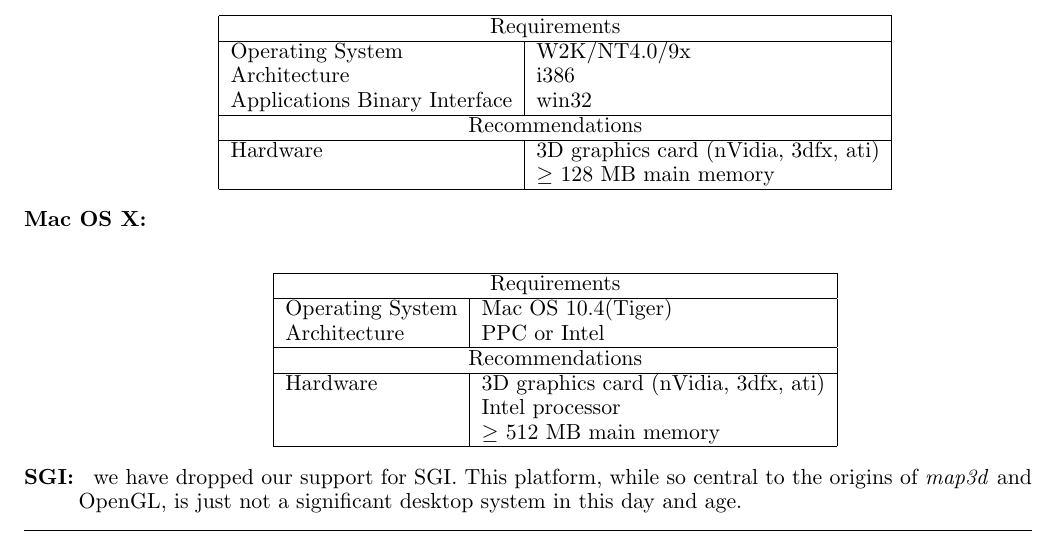
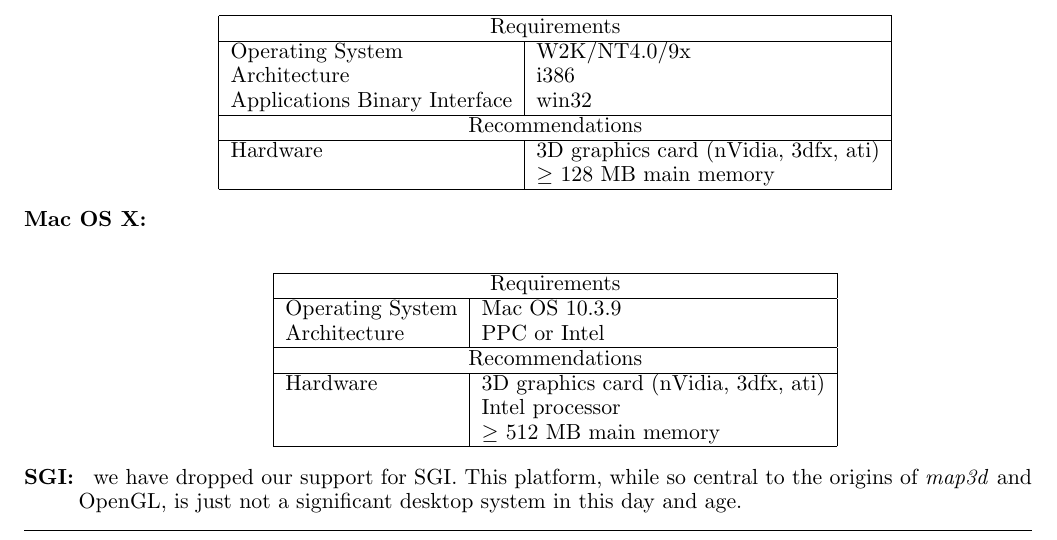
Before and after one commit to SCIInstitute/map3d, a LaTeX document (doc/manual/manual.tex, which reads doc/manual/install.tex): part of page 8 of 69, cut so that both start at the same text. Compiled offline with pdfLaTeX; a LaTeX package or settings file that is missing is left out.

Commit message:
map3d should be able to run under 10.3.9
git-svn-id: https://gforge.sci.utah.edu/svn/map3d/trunk@35 76038eab-591d-0410-bf0b-a17c1341c730

```diff
--- a/doc/manual/install.tex
+++ b/doc/manual/install.tex
@@ -90,7 +90,7 @@
           \begin{center}
           \begin{tabular}{|l|l|} \hline
             \multicolumn{2}{|c|}{Requirements} \\ \hline
-              Operating System & Mac OS 10.4(Tiger)\\
+              Operating System & Mac OS 10.3.9\\
               Architecture & PPC or Intel\\
               \hline
             \multicolumn{2}{|c|}{Recommendations} \\ \hline
```
